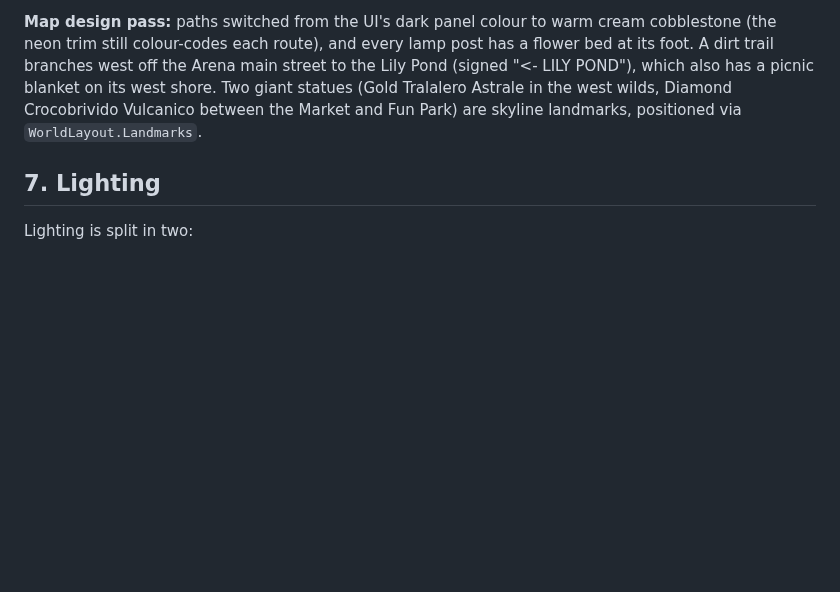
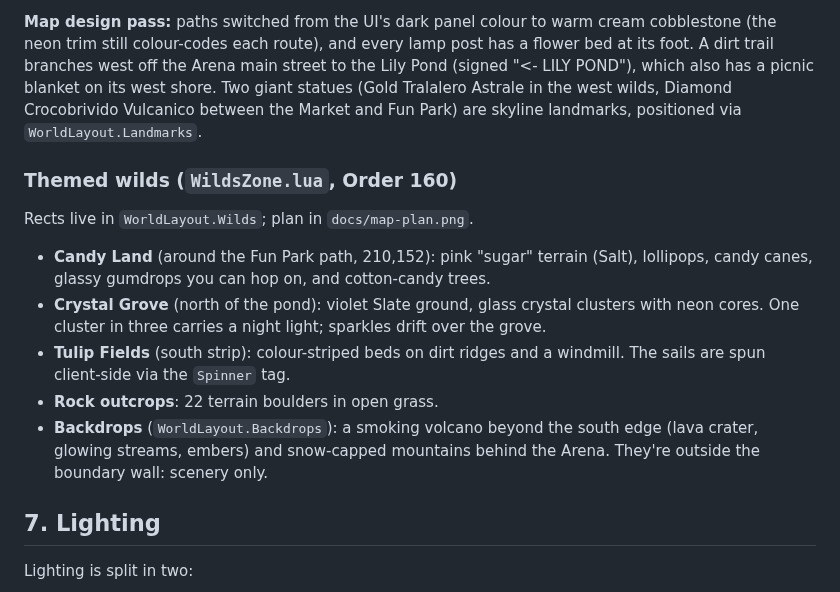
Before and after one commit to ChemlalJawad/Loup-Garou, a Markdown page: docs/DESIGN_SYSTEM.md, the part around the change. Drawn GitHub-style; blank space fills up the shorter version.

```diff
--- a/docs/DESIGN_SYSTEM.md
+++ b/docs/DESIGN_SYSTEM.md
@@ -231,6 +231,23 @@ picnic blanket on its west shore. Two giant statues (Gold Tralalero Astrale
 in the west wilds, Diamond Crocobrivido Vulcanico between the Market and Fun
 Park) are skyline landmarks, positioned via `WorldLayout.Landmarks`.
 
+### Themed wilds (`WildsZone.lua`, Order 160)
+
+Rects live in `WorldLayout.Wilds`; plan in `docs/map-plan.png`.
+
+- **Candy Land** (around the Fun Park path, 210,152): pink "sugar" terrain
+  (Salt), lollipops, candy canes, glassy gumdrops you can hop on, and
+  cotton-candy trees.
+- **Crystal Grove** (north of the pond): violet Slate ground, glass crystal
+  clusters with neon cores. One cluster in three carries a night light;
+  sparkles drift over the grove.
+- **Tulip Fields** (south strip): colour-striped beds on dirt ridges and a
+  windmill. The sails are spun client-side via the `Spinner` tag.
+- **Rock outcrops**: 22 terrain boulders in open grass.
+- **Backdrops** (`WorldLayout.Backdrops`): a smoking volcano beyond the south
+  edge (lava crater, glowing streams, embers) and snow-capped mountains
+  behind the Arena. They're outside the boundary wall: scenery only.
+
 ## 7. Lighting
 
 Lighting is split in two:
```
Also changed, not shown: README.md (+2 -0 lines), docs/ASSETS.md (+13 -1 lines), docs/map-plan.png (added), 4 other files.
